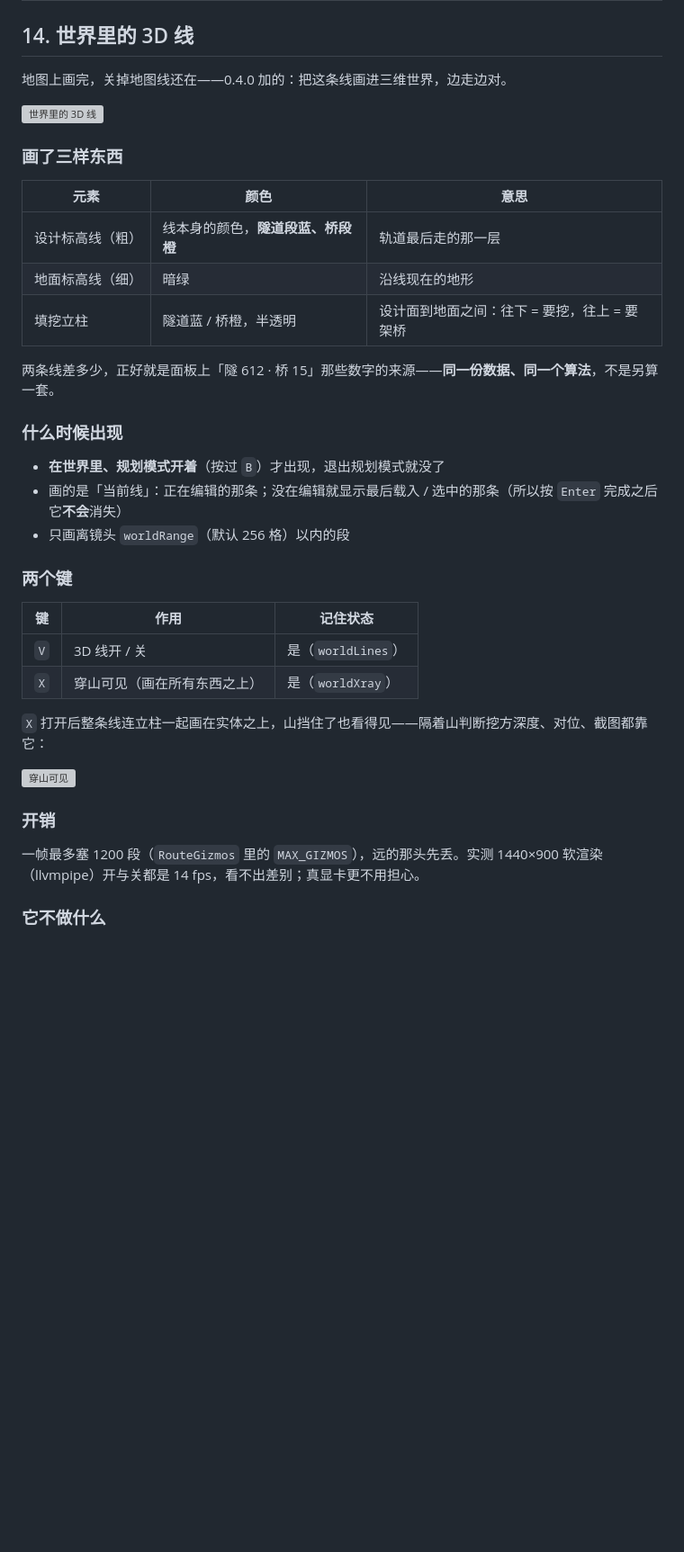
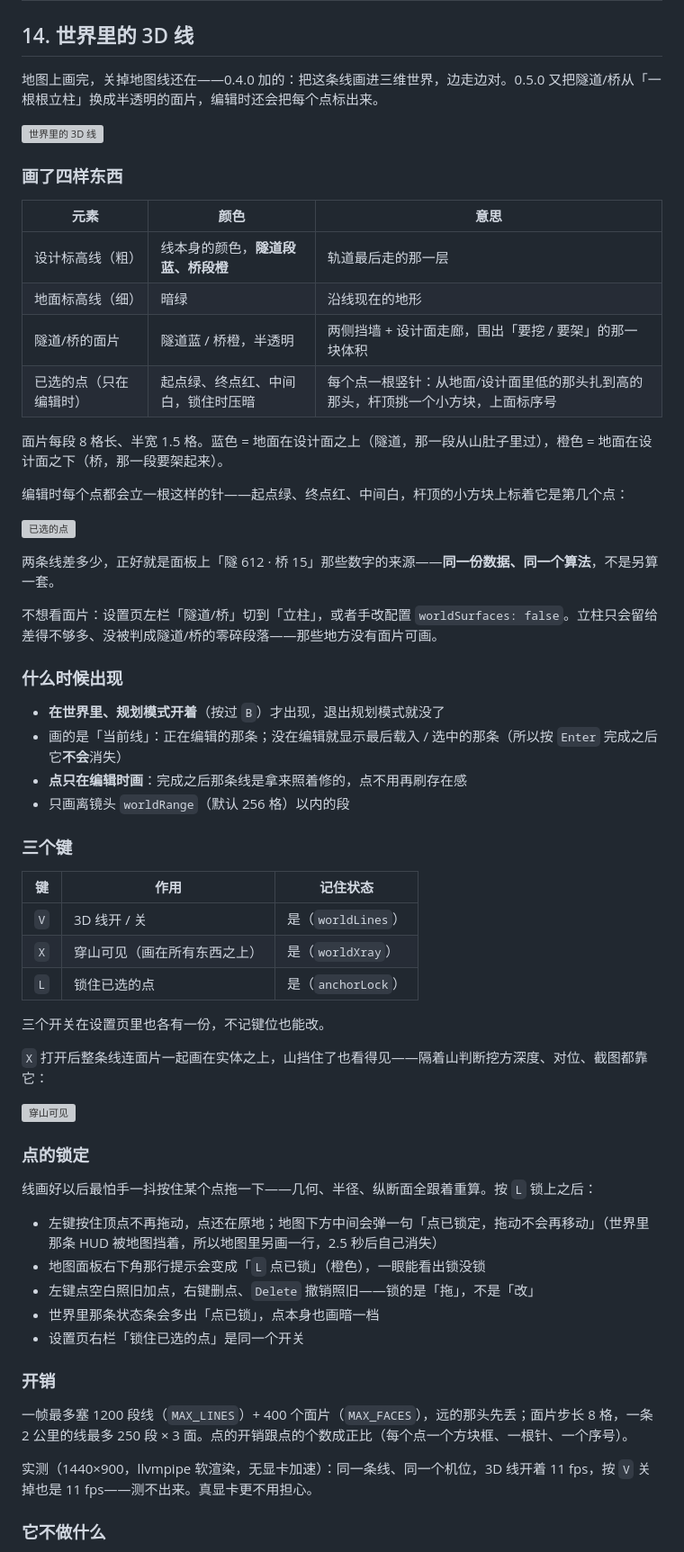
Before and after one commit to phzt-hub/railplanner, a Markdown page: docs/使用手册.md, the part around one of its changes. Shown at 90% size. Drawn GitHub-style; blank space fills up the shorter version; grey boxes are pictures that could not be loaded.

```diff
--- a/docs/使用手册.md
+++ b/docs/使用手册.md
@@ -465,40 +484,65 @@
 
 ## 14. 世界里的 3D 线
 
-地图上画完，关掉地图线还在——0.4.0 加的：把这条线画进三维世界，边走边对。
+地图上画完，关掉地图线还在——0.4.0 加的：把这条线画进三维世界，边走边对。0.5.0 又把隧道/桥从「一根根立柱」换成半透明的面片，编辑时还会把每个点标出来。
 
 ![世界里的 3D 线](world-lines.png)
 
-### 画了三样东西
+### 画了四样东西
 
 | 元素 | 颜色 | 意思 |
 |---|---|---|
 | 设计标高线（粗） | 线本身的颜色，**隧道段蓝、桥段橙** | 轨道最后走的那一层 |
 | 地面标高线（细） | 暗绿 | 沿线现在的地形 |
-| 填挖立柱 | 隧道蓝 / 桥橙，半透明 | 设计面到地面之间：往下 = 要挖，往上 = 要架桥 |
+| 隧道/桥的面片 | 隧道蓝 / 桥橙，半透明 | 两侧挡墙 + 设计面走廊，围出「要挖 / 要架」的那一块体积 |
+| 已选的点（只在编辑时） | 起点绿、终点红、中间白，锁住时压暗 | 每个点一根竖针：从地面/设计面里低的那头扎到高的那头，杆顶挑一个小方块，上面标序号 |
+
+面片每段 8 格长、半宽 1.5 格。蓝色 = 地面在设计面之上（隧道，那一段从山肚子里过），橙色 = 地面在设计面之下（桥，那一段要架起来）。
+
+编辑时每个点都会立一根这样的针——起点绿、终点红、中间白，杆顶的小方块上标着它是第几个点：
+
+![已选的点](world-anchors.png)
 
 两条线差多少，正好就是面板上「隧 612 · 桥 15」那些数字的来源——**同一份数据、同一个算法**，不是另算一套。
+
+不想看面片：设置页左栏「隧道/桥」切到「立柱」，或者手改配置 `worldSurfaces: false`。立柱只会留给差得不够多、没被判成隧道/桥的零碎段落——那些地方没有面片可画。
 
 ### 什么时候出现
 
 - **在世界里、规划模式开着**（按过 `B`）才出现，退出规划模式就没了
 - 画的是「当前线」：正在编辑的那条；没在编辑就显示最后载入 / 选中的那条（所以按 `Enter` 完成之后它**不会**消失）
+- **点只在编辑时画**：完成之后那条线是拿来照着修的，点不用再刷存在感
 - 只画离镜头 `worldRange`（默认 256 格）以内的段
 
-### 两个键
+### 三个键
 
 | 键 | 作用 | 记住状态 |
 |---|---|---|
 | `V` | 3D 线开 / 关 | 是（`worldLines`） |
 | `X` | 穿山可见（画在所有东西之上） | 是（`worldXray`） |
+| `L` | 锁住已选的点 | 是（`anchorLock`） |
 
-`X` 打开后整条线连立柱一起画在实体之上，山挡住了也看得见——隔着山判断挖方深度、对位、截图都靠它：
+三个开关在设置页里也各有一份，不记键位也能改。
+
+`X` 打开后整条线连面片一起画在实体之上，山挡住了也看得见——隔着山判断挖方深度、对位、截图都靠它：
 
 ![穿山可见](world-lines-xray.png)
 
+### 点的锁定
+
+线画好以后最怕手一抖按住某个点拖一下——几何、半径、纵断面全跟着重算。按 `L` 锁上之后：
+
+- 左键按住顶点不再拖动，点还在原地；地图下方中间会弹一句「点已锁定，拖动不会再移动」（世界里那条 HUD 被地图挡着，所以地图里另画一行，2.5 秒后自己消失）
+- 地图面板右下角那行提示会变成「`L` 点已锁」（橙色），一眼能看出锁没锁
+- 左键点空白照旧加点，右键删点、`Delete` 撤销照旧——锁的是「拖」，不是「改」
+- 世界里那条状态条会多出「点已锁」，点本身也画暗一档
+- 设置页右栏「锁住已选的点」是同一个开关
+
 ### 开销
 
-一帧最多塞 1200 段（`RouteGizmos` 里的 `MAX_GIZMOS`），远的那头先丢。实测 1440×900 软渲染（llvmpipe）开与关都是 14 fps，看不出差别；真显卡更不用担心。
+一帧最多塞 1200 段线（`MAX_LINES`）+ 400 个面片（`MAX_FACES`），远的那头先丢；面片步长 8 格，一条 2 公里的线最多 250 段 × 3 面。点的开销跟点的个数成正比（每个点一个方块框、一根针、一个序号）。
+
+实测（1440×900，llvmpipe 软渲染，无显卡加速）：同一条线、同一个机位，3D 线开着 11 fps，按 `V` 关掉也是 11 fps——测不出来。真显卡更不用担心。
 
 ### 它不做什么
 
```
Also changed, not shown: other parts of docs/使用手册.md (+24 -5 lines), README.md (+7 -6 lines), docs/settings.png, 13 other files.
